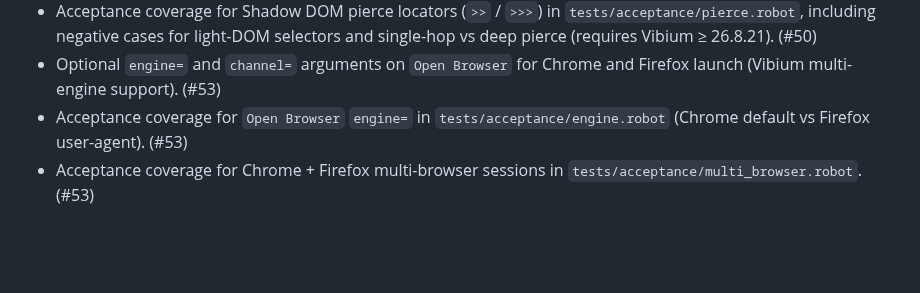
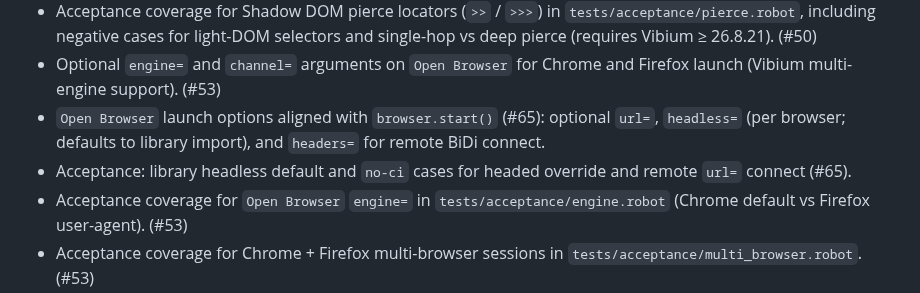
Before and after one commit to Jhoan0714/robotframework-vibium, a Markdown page: CHANGELOG.md, the part around the change. GitHub-like rendering; blank space fills up the shorter version.

Commit message:
docs: note Open Browser launch parity in CHANGELOG (#65)

```diff
--- a/CHANGELOG.md
+++ b/CHANGELOG.md
@@ -22,6 +22,11 @@ and this project adheres to [Semantic Versioning](https://semver.org/spec/v2.0.0
   selectors and single-hop vs deep pierce (requires Vibium ≥ 26.8.21). (#50)
 - Optional ``engine=`` and ``channel=`` arguments on ``Open Browser`` for
   Chrome and Firefox launch (Vibium multi-engine support). (#53)
+- ``Open Browser`` launch options aligned with ``browser.start()`` (#65): optional
+  ``url=``, ``headless=`` (per browser; defaults to library import), and
+  ``headers=`` for remote BiDi connect.
+- Acceptance: library headless default and ``no-ci`` cases for headed override
+  and remote ``url=`` connect (#65).
 - Acceptance coverage for ``Open Browser`` ``engine=`` in
   ``tests/acceptance/engine.robot`` (Chrome default vs Firefox user-agent). (#53)
 - Acceptance coverage for Chrome + Firefox multi-browser sessions in
```
